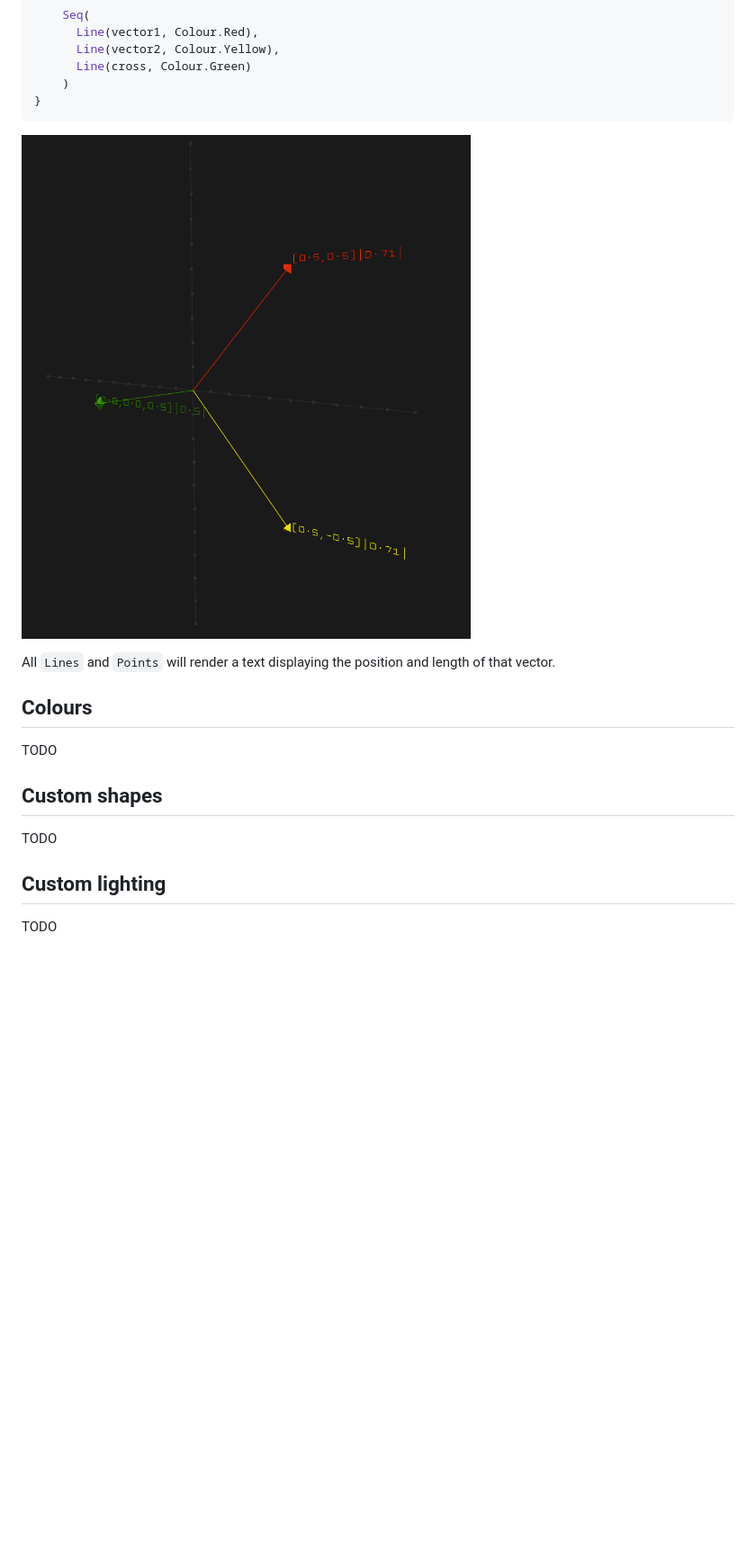
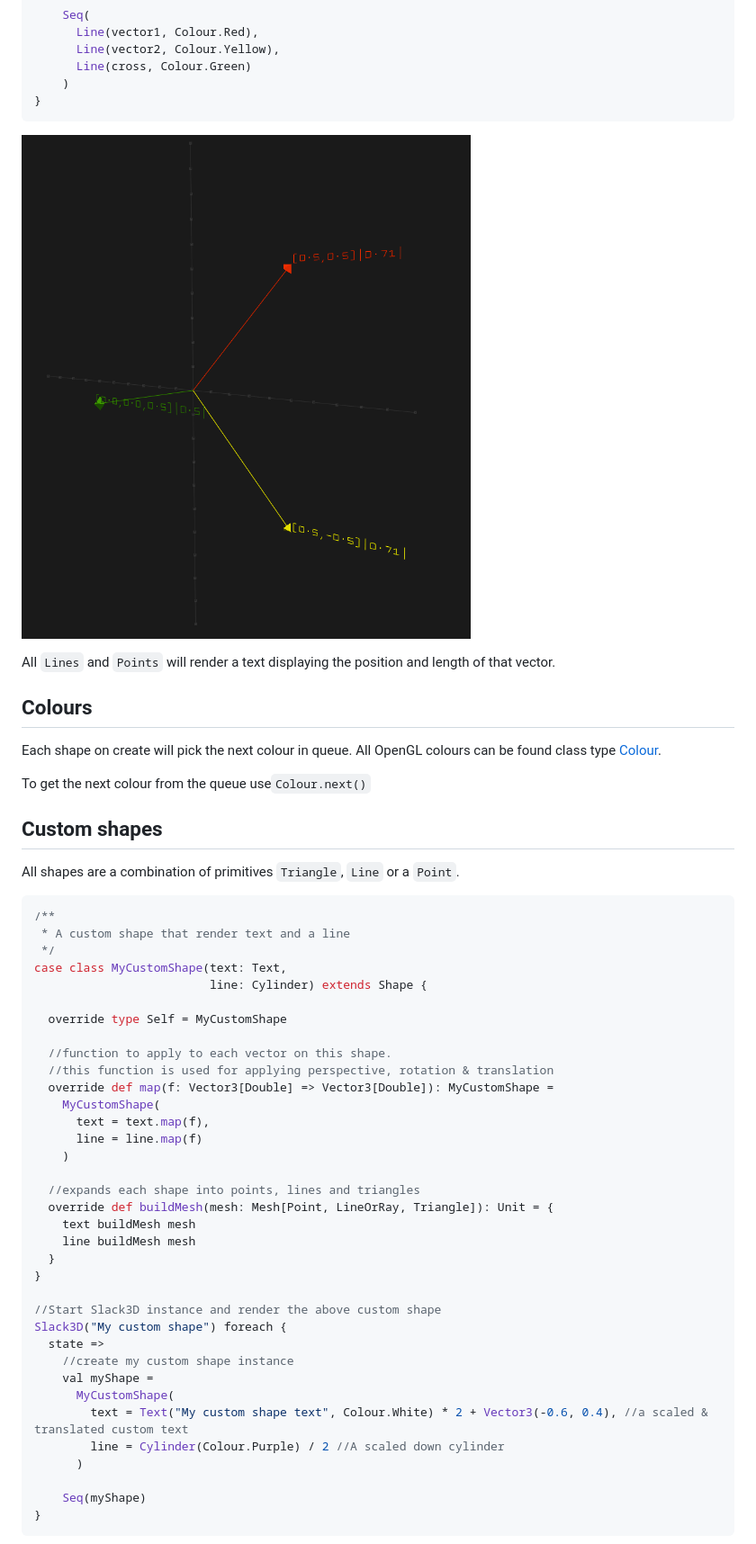
Before and after one commit to simerplaha/Slack3D, a Markdown page: README.md, the part around the change printed below. Shown: that part at 90% size. Rendered like a GitHub page; blank space fills up the shorter version.

````diff
--- a/README.md
+++ b/README.md
@@ -105,16 +105,52 @@ Slack3D("My rotation Box") foreach {
 
 All `Lines` and `Points` will render a text displaying the position and length of that vector.
 
-
 ## Colours
 
-TODO
+Each shape on create will pick the next colour in queue. All OpenGL colours can be found class
+type [Colour](/graphics/src/main/scala/slack3d/graphics/colour/Colour.scala).
 
+To get the next colour from the queue use```Colour.next()```
 
 ## Custom shapes
 
-TODO
+All shapes are a combination of primitives `Triangle`, `Line` or a `Point`.
 
-## Custom lighting
+```scala
+/**
+ * A custom shape that render text and a line
+ */
+case class MyCustomShape(text: Text,
+                         line: Cylinder) extends Shape {
 
-TODO
+  override type Self = MyCustomShape
+
+  //function to apply to each vector on this shape.
+  //this function is used for applying perspective, rotation & translation
+  override def map(f: Vector3[Double] => Vector3[Double]): MyCustomShape =
+    MyCustomShape(
+      text = text.map(f),
+      line = line.map(f)
+    )
+
+  //expands each shape into points, lines and triangles
+  override def buildMesh(mesh: Mesh[Point, LineOrRay, Triangle]): Unit = {
+    text buildMesh mesh
+    line buildMesh mesh
+  }
+}
+
+//Start Slack3D instance and render the above custom shape
+Slack3D("My custom shape") foreach {
+  state =>
+    //create my custom shape instance
+    val myShape =
+      MyCustomShape(
+        text = Text("My custom shape text", Colour.White) * 2 + Vector3(-0.6, 0.4), //a scaled & translated custom text
+        line = Cylinder(Colour.Purple) / 2 //A scaled down cylinder
+      )
+
+    Seq(myShape)
+}
+```
+
````
Also changed, not shown: other parts of README.md (+38 -15 lines), docs/custom_shape.png (added).
